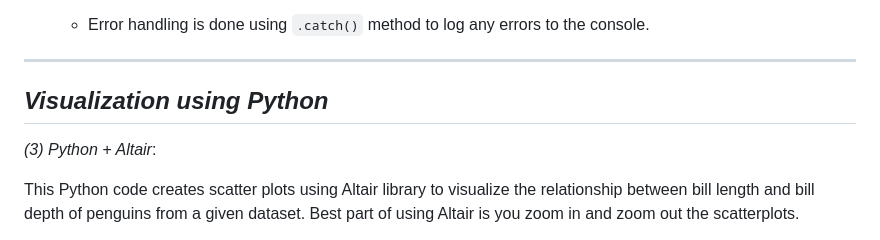
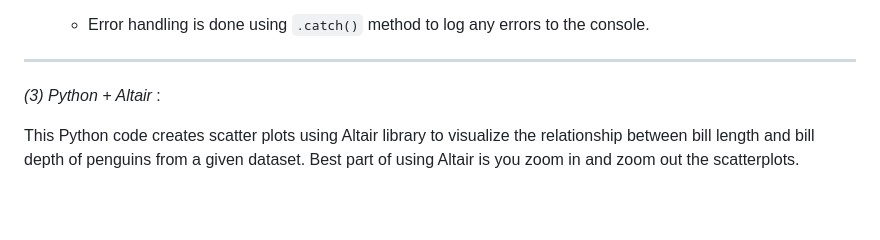
Before and after one commit to cs573-24s/a2-DataVis-7Ways, a Markdown page: README.md, the part around one of its changes. Drawn GitHub-style; blank space fills up the shorter version.

Commit message:
Readme minor update Commit

```diff
--- a/README.md
+++ b/README.md
@@ -70,9 +70,7 @@ This HTML file incorporates D3.js to create a scatter plot visualization of peng
     - Error handling is done using `.catch()` method to log any errors to the console.
 ----------------------------------------------------------------------
 
-*Visualization using Python*
-----------------------------------------------------------------------
-*(3) Python + Altair*:
+*(3) Python + Altair* :
 
 This Python code creates scatter plots using Altair library to visualize the relationship between bill length and bill depth of penguins from a given dataset. Best part of using Altair is you zoom in and zoom out the scatterplots.
 
```
Also changed, not shown: other parts of README.md (+1 -0 lines).
